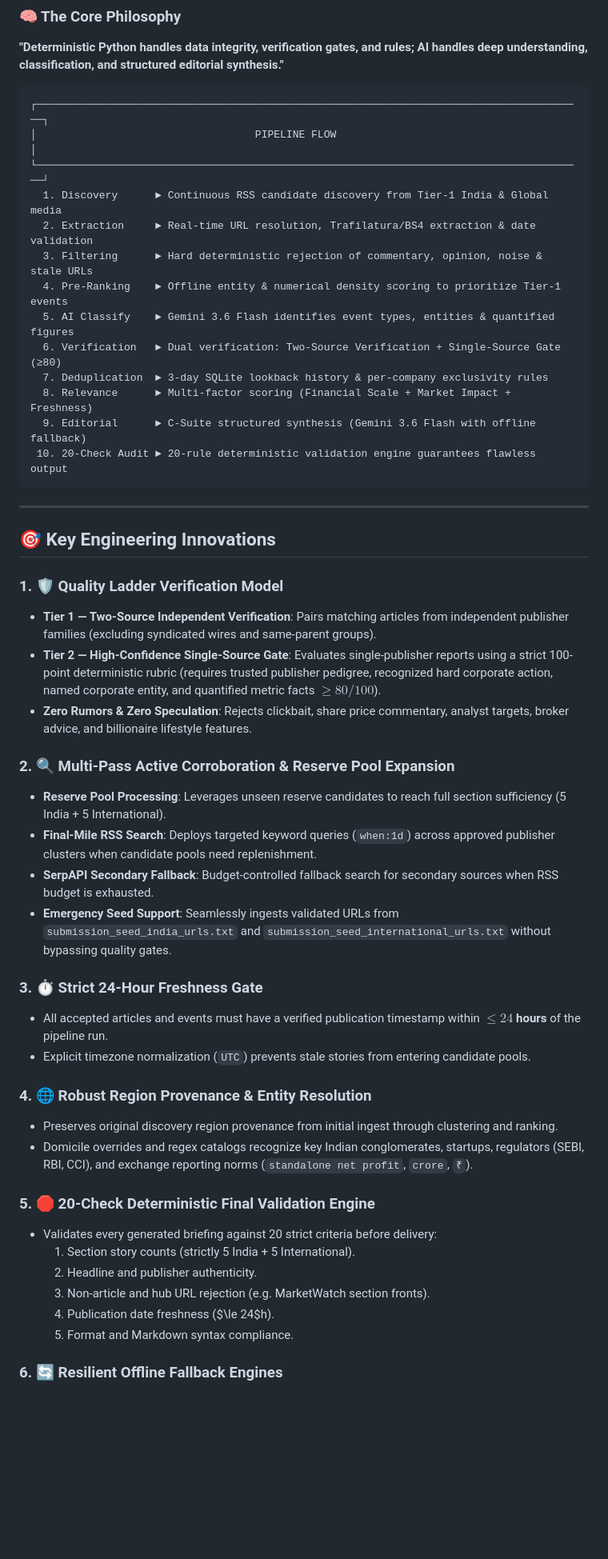
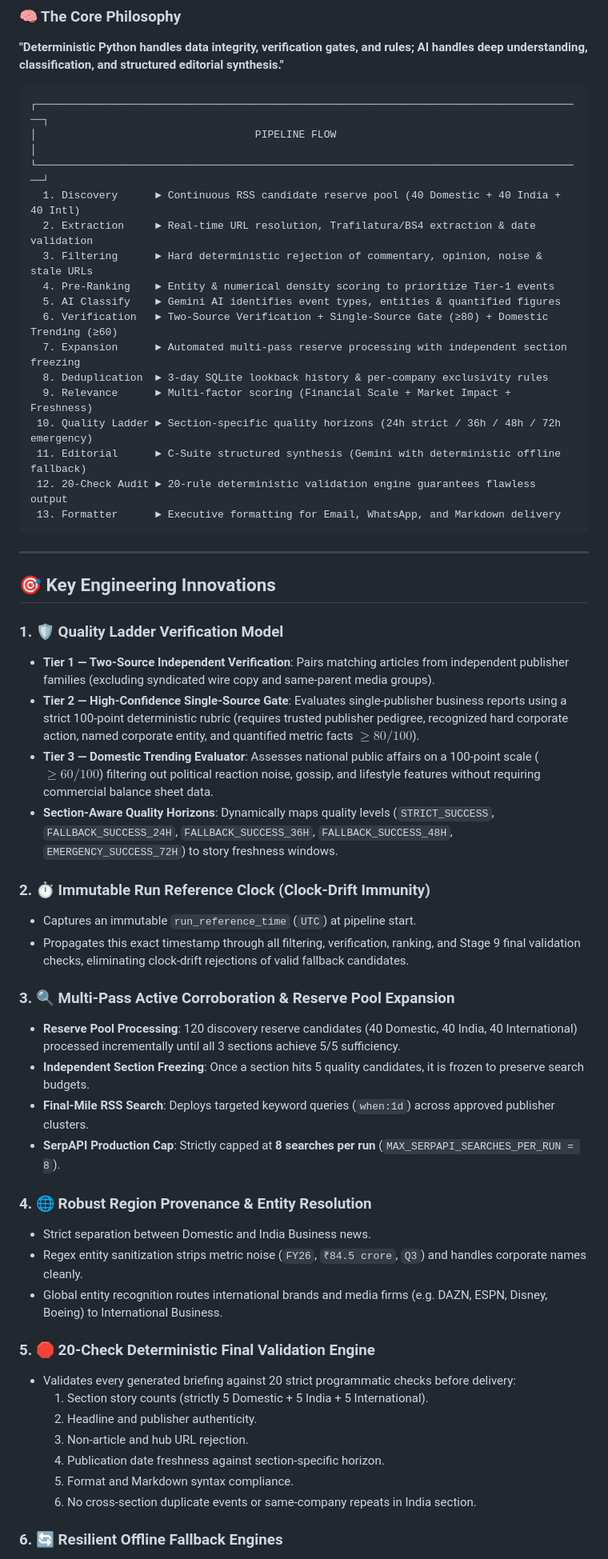
Before and after one commit to srushtik26/investment-news-briefing, a Markdown page: README.md, the part around one of its changes. Shown at 80% size. Rendered like a GitHub page; blank space fills up the shorter version.

Commit message:
updated  readme

````diff
--- a/README.md
+++ b/README.md
@@ -21,16 +33,19 @@ This system automatically scans global and Indian financial media, extracts hard
 ┌────────────────────────────────────────────────────────────────────────────────────────┐
 │                                   PIPELINE FLOW                                        │
 └────────────────────────────────────────────────────────────────────────────────────────┘
-  1. Discovery      ► Continuous RSS candidate discovery from Tier-1 India & Global media
+  1. Discovery      ► Continuous RSS candidate reserve pool (40 Domestic + 40 India + 40 Intl)
   2. Extraction     ► Real-time URL resolution, Trafilatura/BS4 extraction & date validation
   3. Filtering      ► Hard deterministic rejection of commentary, opinion, noise & stale URLs
-  4. Pre-Ranking    ► Offline entity & numerical density scoring to prioritize Tier-1 events
-  5. AI Classify    ► Gemini 3.6 Flash identifies event types, entities & quantified figures
-  6. Verification   ► Dual verification: Two-Source Verification + Single-Source Gate (≥80)
-  7. Deduplication  ► 3-day SQLite lookback history & per-company exclusivity rules
-  8. Relevance      ► Multi-factor scoring (Financial Scale + Market Impact + Freshness)
-  9. Editorial      ► C-Suite structured synthesis (Gemini 3.6 Flash with offline fallback)
- 10. 20-Check Audit ► 20-rule deterministic validation engine guarantees flawless output
+  4. Pre-Ranking    ► Entity & numerical density scoring to prioritize Tier-1 events
+  5. AI Classify    ► Gemini AI identifies event types, entities & quantified figures
+  6. Verification   ► Two-Source Verification + Single-Source Gate (≥80) + Domestic Trending (≥60)
+  7. Expansion      ► Automated multi-pass reserve processing with independent section freezing
+  8. Deduplication  ► 3-day SQLite lookback history & per-company exclusivity rules
+  9. Relevance      ► Multi-factor scoring (Financial Scale + Market Impact + Freshness)
+ 10. Quality Ladder ► Section-specific quality horizons (24h strict / 36h / 48h / 72h emergency)
+ 11. Editorial      ► C-Suite structured synthesis (Gemini with deterministic offline fallback)
+ 12. 20-Check Audit ► 20-rule deterministic validation engine guarantees flawless output
+ 13. Formatter      ► Executive formatting for Email, WhatsApp, and Markdown delivery
 ```
 
 ---
@@ -38,30 +53,33 @@ This system automatically scans global and Indian financial media, extracts hard
 ## 🎯 Key Engineering Innovations
 
 ### 1. 🛡️ Quality Ladder Verification Model
-* **Tier 1 — Two-Source Independent Verification**: Pairs matching articles from independent publisher families (excluding syndicated wires and same-parent groups).
-* **Tier 2 — High-Confidence Single-Source Gate**: Evaluates single-publisher reports using a strict 100-point deterministic rubric (requires trusted publisher pedigree, recognized hard corporate action, named corporate entity, and quantified metric facts $\ge 80/100$).
-* **Zero Rumors & Zero Speculation**: Rejects clickbait, share price commentary, analyst targets, broker advice, and billionaire lifestyle features.
+* **Tier 1 — Two-Source Independent Verification**: Pairs matching articles from independent publisher families (excluding syndicated wire copy and same-parent media groups).
+* **Tier 2 — High-Confidence Single-Source Gate**: Evaluates single-publisher business reports using a strict 100-point deterministic rubric (requires trusted publisher pedigree, recognized hard corporate action, named corporate entity, and quantified metric facts $\ge 80/100$).
+* **Tier 3 — Domestic Trending Evaluator**: Assesses national public affairs on a 100-point scale ($\ge 60/100$) filtering out political reaction noise, gossip, and lifestyle features without requiring commercial balance sheet data.
+* **Section-Aware Quality Horizons**: Dynamically maps quality levels (`STRICT_SUCCESS`, `FALLBACK_SUCCESS_24H`, `FALLBACK_SUCCESS_36H`, `FALLBACK_SUCCESS_48H`, `EMERGENCY_SUCCESS_72H`) to story freshness windows.
 
-### 2. 🔍 Multi-Pass Active Corroboration & Reserve Pool Expansion
-* **Reserve Pool Processing**: Leverages unseen reserve candidates to reach full section sufficiency (5 India + 5 International).
-* **Final-Mile RSS Search**: Deploys targeted keyword queries (`when:1d`) across approved publisher clusters when candidate pools need replenishment.
-* **SerpAPI Secondary Fallback**: Budget-controlled fallback search for secondary sources when RSS budget is exhausted.
-* **Emergency Seed Support**: Seamlessly ingests validated URLs from `submission_seed_india_urls.txt` and `submission_seed_international_urls.txt` without bypassing quality gates.
+### 2. ⏱️ Immutable Run Reference Clock (Clock-Drift Immunity)
+* Captures an immutable `run_reference_time` (`UTC`) at pipeline start.
+* Propagates this exact timestamp through all filtering, verification, ranking, and Stage 9 final validation checks, eliminating clock-drift rejections of valid fallback candidates.
 
-### 3. ⏱️ Strict 24-Hour Freshness Gate
-* All accepted articles and events must have a verified publication timestamp within **$\le 24$ hours** of the pipeline run.
-* Explicit timezone normalization (`UTC`) prevents stale stories from entering candidate pools.
+### 3. 🔍 Multi-Pass Active Corroboration & Reserve Pool Expansion
+* **Reserve Pool Processing**: 120 discovery reserve candidates (40 Domestic, 40 India, 40 International) processed incrementally until all 3 sections achieve 5/5 sufficiency.
+* **Independent Section Freezing**: Once a section hits 5 quality candidates, it is frozen to preserve search budgets.
+* **Final-Mile RSS Search**: Deploys targeted keyword queries (`when:1d`) across approved publisher clusters.
+* **SerpAPI Production Cap**: Strictly capped at **8 searches per run** (`MAX_SERPAPI_SEARCHES_PER_RUN = 8`).
 
 ### 4. 🌐 Robust Region Provenance & Entity Resolution
-* Preserves original discovery region provenance from initial ingest through clustering and ranking.
-* Domicile overrides and regex catalogs recognize key Indian conglomerates, startups, regulators (SEBI, RBI, CCI), and exchange reporting norms (`standalone net profit`, `crore`, `₹`).
+* Strict separation between Domestic and India Business news.
+* Regex entity sanitization strips metric noise (`FY26`, `₹84.5 crore`, `Q3`) and handles corporate names cleanly.
+* Global entity recognition routes international brands and media firms (e.g. DAZN, ESPN, Disney, Boeing) to International Business.
 
 ### 5. 🛑 20-Check Deterministic Final Validation Engine
-* Validates every generated briefing against 20 strict criteria before delivery:
-  1. Section story counts (strictly 5 India + 5 International).
+* Validates every generated briefing against 20 strict programmatic checks before delivery:
+  1. Section story counts (strictly 5 Domestic + 5 India + 5 International).
   2. Headline and publisher authenticity.
-  3. Non-article and hub URL rejection (e.g. MarketWatch section fronts).
-  4. Publication date freshness ($\le 24$h).
+  3. Non-article and hub URL rejection.
+  4. Publication date freshness against section-specific horizon.
   5. Format and Markdown syntax compliance.
+  6. No cross-section duplicate events or same-company repeats in India section.
 
 ### 6. 🔄 Resilient Offline Fallback Engines
````
Also changed, not shown: other parts of README.md (+66 -46 lines).
